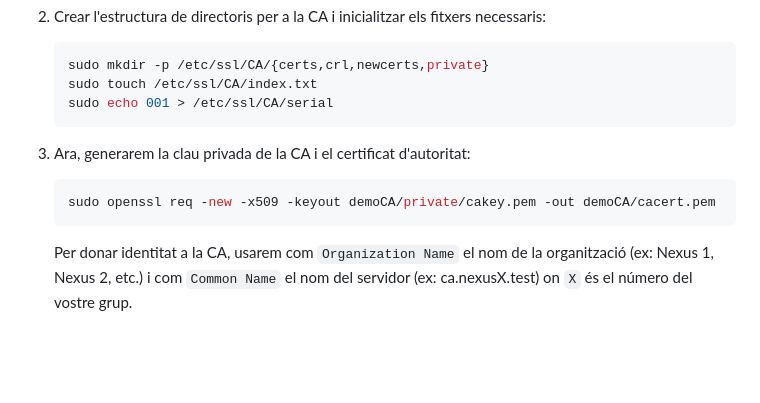
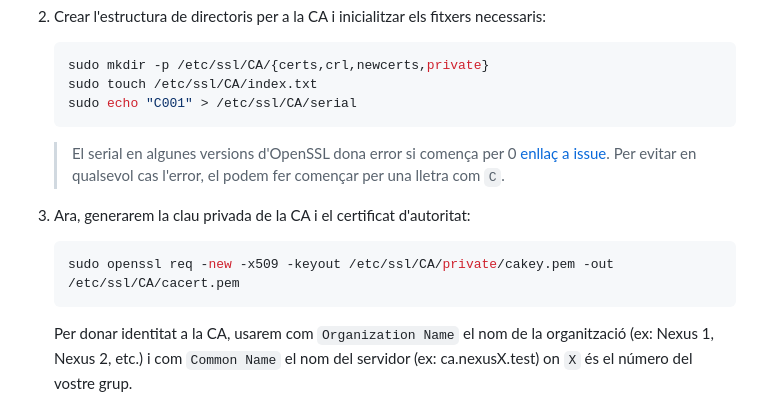
Before and after one commit to SMX-0226SI/NF5AA3-SignaturaDigital, a Markdown page: guia.md, the part around the change. Rendered like a GitHub page; blank space fills up the shorter version.

Commit message:
Fix serial format and update CA paths in guia.md
Updated serial file content to avoid OpenSSL errors and changed paths for CA key and certificate generation.

````diff
--- a/guia.md
+++ b/guia.md
@@ -40,13 +40,15 @@
     ``` bash
     sudo mkdir -p /etc/ssl/CA/{certs,crl,newcerts,private}
     sudo touch /etc/ssl/CA/index.txt
-    sudo echo 001 > /etc/ssl/CA/serial
+    sudo echo "C001" > /etc/ssl/CA/serial
     ```
+
+    > El serial en algunes versions d'OpenSSL dona error si comença per 0 [enllaç a issue](https://github.com/Icinga/icinga2/issues/5511). Per evitar en qualsevol cas l'error, el podem fer començar per una lletra com `C`.
 
 1. Ara, generarem la clau privada de la CA i el certificat d'autoritat:
 
     ``` bash
-    sudo openssl req -new -x509 -keyout demoCA/private/cakey.pem -out demoCA/cacert.pem
+    sudo openssl req -new -x509 -keyout /etc/ssl/CA/private/cakey.pem -out /etc/ssl/CA/cacert.pem
     ```
 
     Per donar identitat a la CA, usarem com `Organization Name` el nom de la organització (ex: Nexus 1, Nexus 2, etc.) i com `Common Name` el nom del servidor (ex: ca.nexusX.test) on `X` és el número del vostre grup.
````
